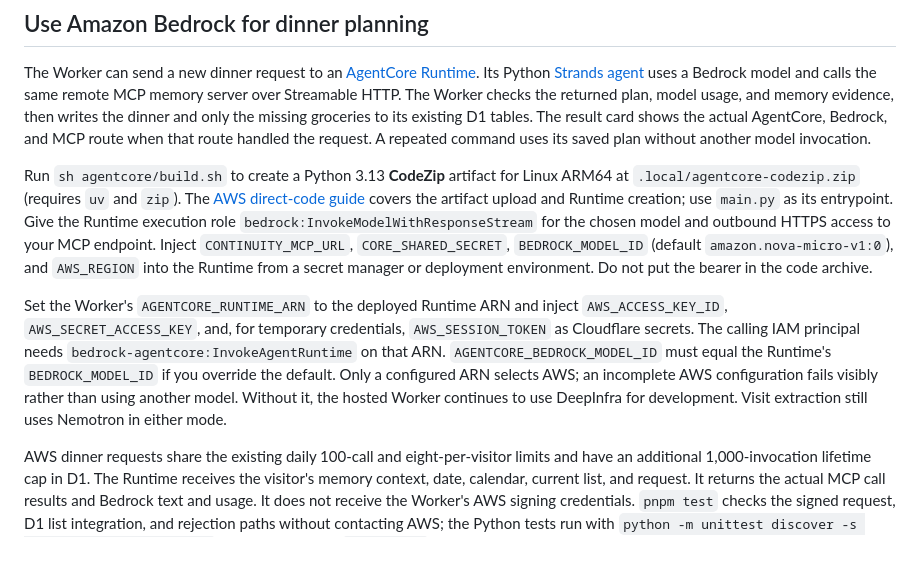
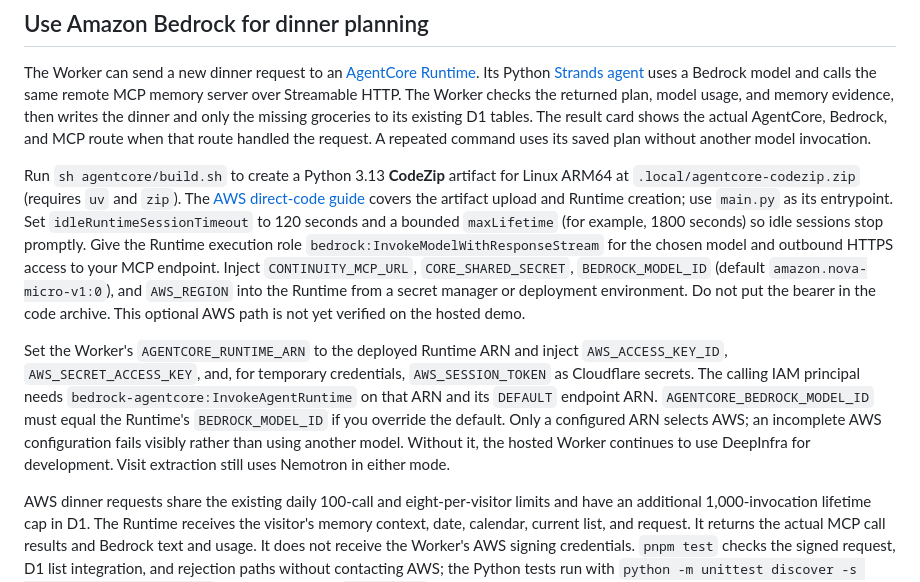
Before and after one commit to nxsio/home-continuity, a Markdown page: README.md, the part around the change. Rendered like a GitHub page; blank space fills up the shorter version.

Commit message:
docs: update

```diff
--- a/README.md
+++ b/README.md
@@ -59,9 +59,9 @@ The public demo allows at most 100 model requests per UTC day across all visitor
 
 The Worker can send a new dinner request to an [AgentCore Runtime](https://docs.aws.amazon.com/bedrock-agentcore/latest/devguide/runtime-get-started-code-deploy-python.html). Its Python [Strands agent](agentcore/main.py) uses a Bedrock model and calls the same remote MCP memory server over Streamable HTTP. The Worker checks the returned plan, model usage, and memory evidence, then writes the dinner and only the missing groceries to its existing D1 tables. The result card shows the actual AgentCore, Bedrock, and MCP route when that route handled the request. A repeated command uses its saved plan without another model invocation.
 
-Run `sh agentcore/build.sh` to create a Python 3.13 **CodeZip** artifact for Linux ARM64 at `.local/agentcore-codezip.zip` (requires `uv` and `zip`). The [AWS direct-code guide](https://docs.aws.amazon.com/bedrock-agentcore/latest/devguide/runtime-get-started-code-deploy-python.html) covers the artifact upload and Runtime creation; use `main.py` as its entrypoint. Give the Runtime execution role `bedrock:InvokeModelWithResponseStream` for the chosen model and outbound HTTPS access to your MCP endpoint. Inject `CONTINUITY_MCP_URL`, `CORE_SHARED_SECRET`, `BEDROCK_MODEL_ID` (default `amazon.nova-micro-v1:0`), and `AWS_REGION` into the Runtime from a secret manager or deployment environment. Do not put the bearer in the code archive.
+Run `sh agentcore/build.sh` to create a Python 3.13 **CodeZip** artifact for Linux ARM64 at `.local/agentcore-codezip.zip` (requires `uv` and `zip`). The [AWS direct-code guide](https://docs.aws.amazon.com/bedrock-agentcore/latest/devguide/runtime-get-started-code-deploy-python.html) covers the artifact upload and Runtime creation; use `main.py` as its entrypoint. Set `idleRuntimeSessionTimeout` to 120 seconds and a bounded `maxLifetime` (for example, 1800 seconds) so idle sessions stop promptly. Give the Runtime execution role `bedrock:InvokeModelWithResponseStream` for the chosen model and outbound HTTPS access to your MCP endpoint. Inject `CONTINUITY_MCP_URL`, `CORE_SHARED_SECRET`, `BEDROCK_MODEL_ID` (default `amazon.nova-micro-v1:0`), and `AWS_REGION` into the Runtime from a secret manager or deployment environment. Do not put the bearer in the code archive. This optional AWS path is not yet verified on the hosted demo.
 
-Set the Worker's `AGENTCORE_RUNTIME_ARN` to the deployed Runtime ARN and inject `AWS_ACCESS_KEY_ID`, `AWS_SECRET_ACCESS_KEY`, and, for temporary credentials, `AWS_SESSION_TOKEN` as Cloudflare secrets. The calling IAM principal needs `bedrock-agentcore:InvokeAgentRuntime` on that ARN. `AGENTCORE_BEDROCK_MODEL_ID` must equal the Runtime's `BEDROCK_MODEL_ID` if you override the default. Only a configured ARN selects AWS; an incomplete AWS configuration fails visibly rather than using another model. Without it, the hosted Worker continues to use DeepInfra for development. Visit extraction still uses Nemotron in either mode.
+Set the Worker's `AGENTCORE_RUNTIME_ARN` to the deployed Runtime ARN and inject `AWS_ACCESS_KEY_ID`, `AWS_SECRET_ACCESS_KEY`, and, for temporary credentials, `AWS_SESSION_TOKEN` as Cloudflare secrets. The calling IAM principal needs `bedrock-agentcore:InvokeAgentRuntime` on that ARN and its `DEFAULT` endpoint ARN. `AGENTCORE_BEDROCK_MODEL_ID` must equal the Runtime's `BEDROCK_MODEL_ID` if you override the default. Only a configured ARN selects AWS; an incomplete AWS configuration fails visibly rather than using another model. Without it, the hosted Worker continues to use DeepInfra for development. Visit extraction still uses Nemotron in either mode.
 
 AWS dinner requests share the existing daily 100-call and eight-per-visitor limits and have an additional 1,000-invocation lifetime cap in D1. The Runtime receives the visitor's memory context, date, calendar, current list, and request. It returns the actual MCP call results and Bedrock text and usage. It does not receive the Worker's AWS signing credentials. `pnpm test` checks the signed request, D1 list integration, and rejection paths without contacting AWS; the Python tests run with `python -m unittest discover -s agentcore -p 'test_*.py'` after installing the `agentcore/` project into a Python 3.13 environment.
 
```
